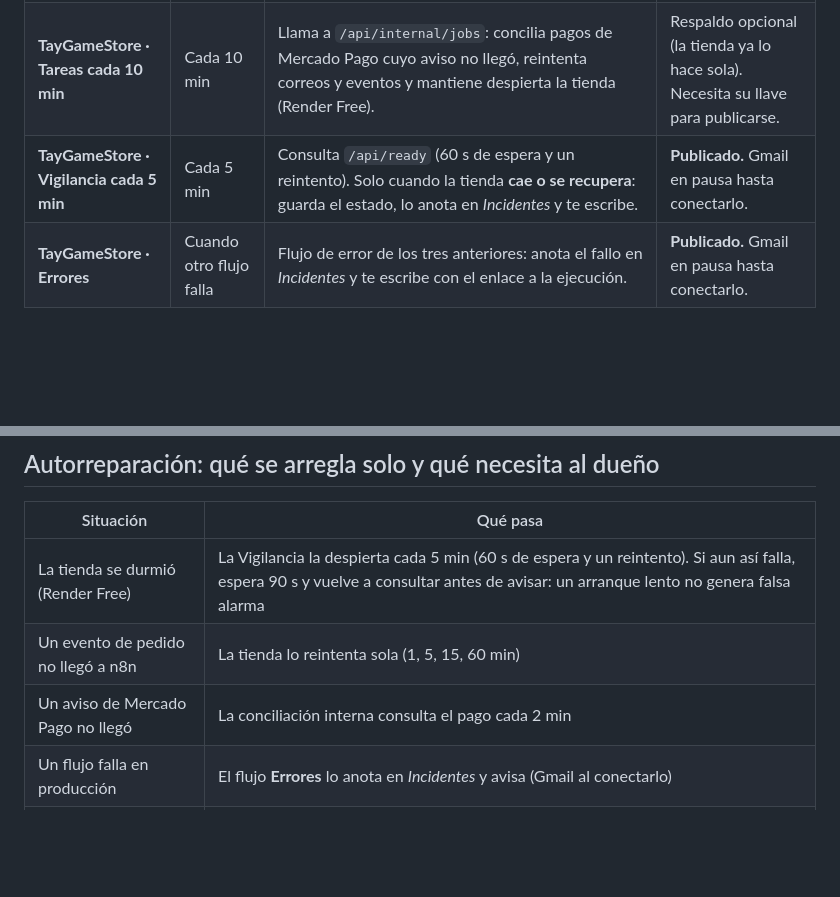
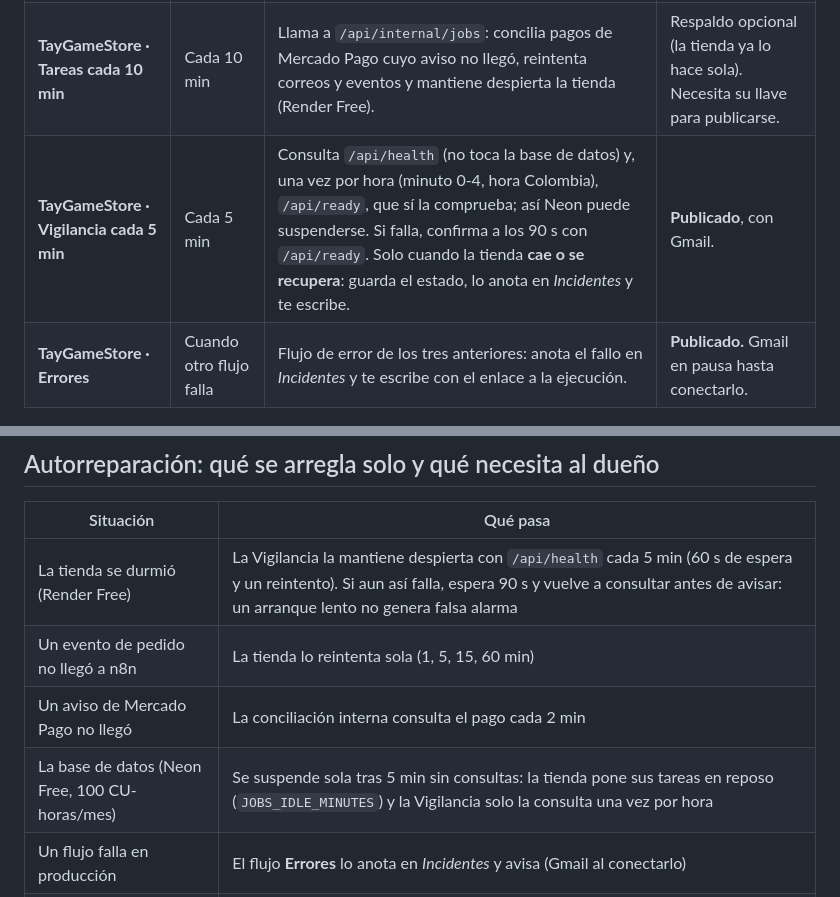
Before and after one commit to donaslydelahoz231-create/TayGameStore, a Markdown page: docs/n8n.md, 2 parts joined by grey strips. Drawn GitHub-style; blank space fills up the shorter version.

Commit message:
Vigilancia de n8n: /api/health cada 5 min y /api/ready una vez por hora
Mantiene Render despierto sin despertar la base de datos cada 5 minutos. Guía de n8n y registro
de auditoría al día.

Co-Authored-By: Claude Opus 5.5 <noreply@anthropic.com>
Claude-Session: https://claude.ai/code/session_01LiEr7yxFEhJkCLHjU2nbSK

```diff
--- a/docs/n8n.md
+++ b/docs/n8n.md
@@ -32,7 +32,7 @@ y avisa**: nunca cambia un pedido ni confirma un pago.
 |---|---|---|---|
 | **TayGameStore · Pedidos** | Cada evento de la tienda | 1) Valida el formato (si no, lo anota en *Incidentes*) y descarta duplicados por `eventId`. 2) Actualiza **una fila por pedido** en *Pedidos* con su etapa y la hora del paso, y guarda el evento en *Eventos*. 3) Si está por verificar o pagado, te escribe por Gmail con ID, paquetes, total y plazo. Si algo falla responde error y la tienda reintenta sola. | Probado: ciclo completo y duplicado. Necesita credenciales para publicarse. |
 | **TayGameStore · Tareas cada 10 min** | Cada 10 min | Llama a `/api/internal/jobs`: concilia pagos de Mercado Pago cuyo aviso no llegó, reintenta correos y eventos y mantiene despierta la tienda (Render Free). | Respaldo opcional (la tienda ya lo hace sola). Necesita su llave para publicarse. |
-| **TayGameStore · Vigilancia cada 5 min** | Cada 5 min | Consulta `/api/ready` (60 s de espera y un reintento). Solo cuando la tienda **cae o se recupera**: guarda el estado, lo anota en *Incidentes* y te escribe. | **Publicado.** Gmail en pausa hasta conectarlo. |
+| **TayGameStore · Vigilancia cada 5 min** | Cada 5 min | Consulta `/api/health` (no toca la base de datos) y, una vez por hora (minuto 0-4, hora Colombia), `/api/ready`, que sí la comprueba; así Neon puede suspenderse. Si falla, confirma a los 90 s con `/api/ready`. Solo cuando la tienda **cae o se recupera**: guarda el estado, lo anota en *Incidentes* y te escribe. | **Publicado**, con Gmail. |
 | **TayGameStore · Errores** | Cuando otro flujo falla | Flujo de error de los tres anteriores: anota el fallo en *Incidentes* y te escribe con el enlace a la ejecución. | **Publicado.** Gmail en pausa hasta conectarlo. |
 
 ## Tablas (Data tables)
@@ -63,9 +63,10 @@ inventan datos. Están publicados; se usan desde la pantalla de Agentes de n8n.
 
 | Situación | Qué pasa |
 |---|---|
-| La tienda se durmió (Render Free) | La Vigilancia la despierta cada 5 min (60 s de espera y un reintento). Si aun así falla, espera 90 s y vuelve a consultar antes de avisar: un arranque lento no genera falsa alarma |
+| La tienda se durmió (Render Free) | La Vigilancia la mantiene despierta con `/api/health` cada 5 min (60 s de espera y un reintento). Si aun así falla, espera 90 s y vuelve a consultar antes de avisar: un arranque lento no genera falsa alarma |
 | Un evento de pedido no llegó a n8n | La tienda lo reintenta sola (1, 5, 15, 60 min) |
 | Un aviso de Mercado Pago no llegó | La conciliación interna consulta el pago cada 2 min |
+| La base de datos (Neon Free, 100 CU-horas/mes) | Se suspende sola tras 5 min sin consultas: la tienda pone sus tareas en reposo (`JOBS_IDLE_MINUTES`) y la Vigilancia solo la consulta una vez por hora |
 | Un flujo falla en producción | El flujo **Errores** lo anota en *Incidentes* y avisa (Gmail al conectarlo) |
 | Falta una credencial o variable | No se repara sola: el **Diagnóstico integral** la marca como PENDIENTE y el agente de Infraestructura dice dónde configurarla |
 
```
Also changed, not shown: docs/auditoria/registro.md (+3 -0 lines).
